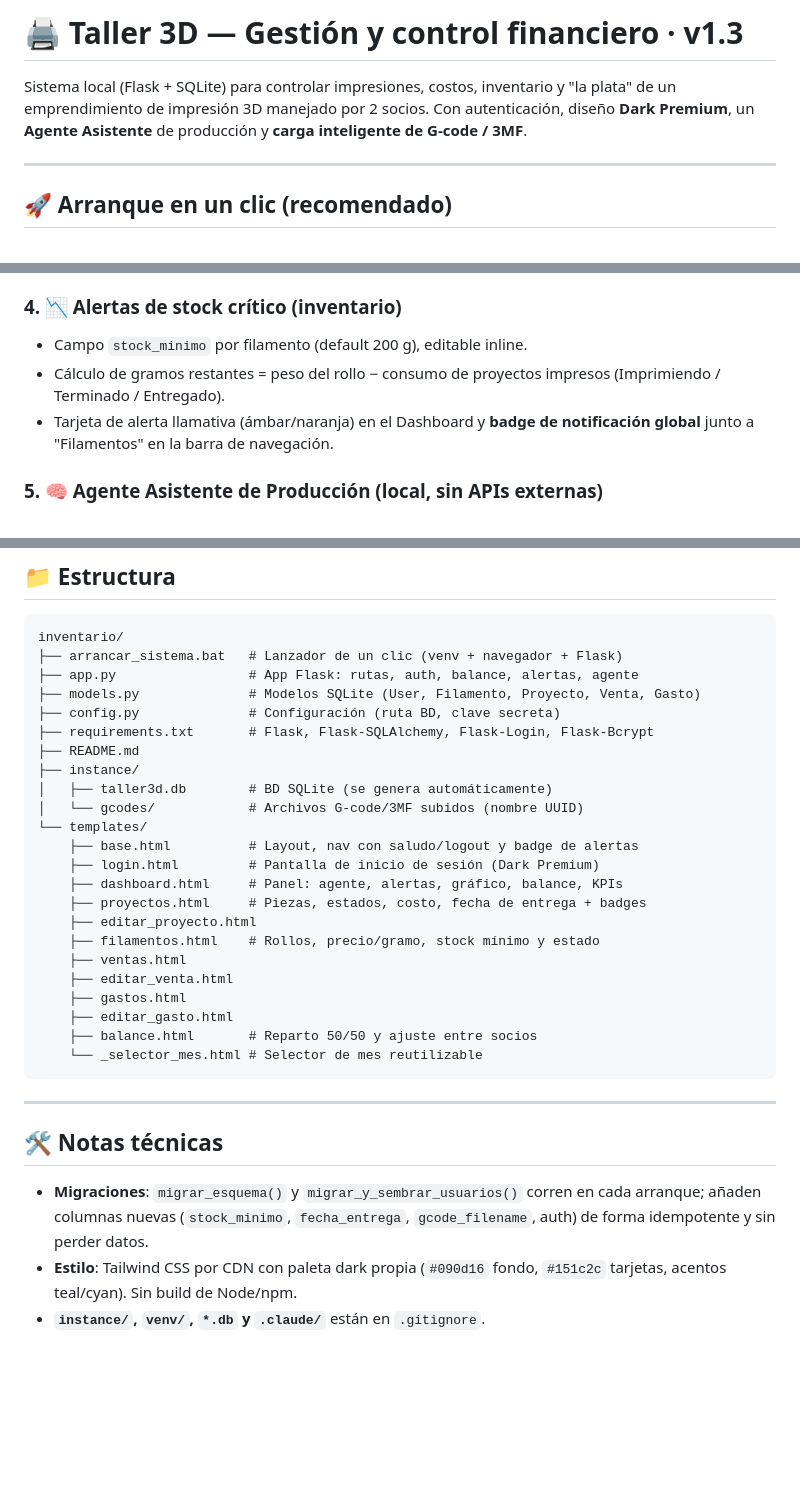
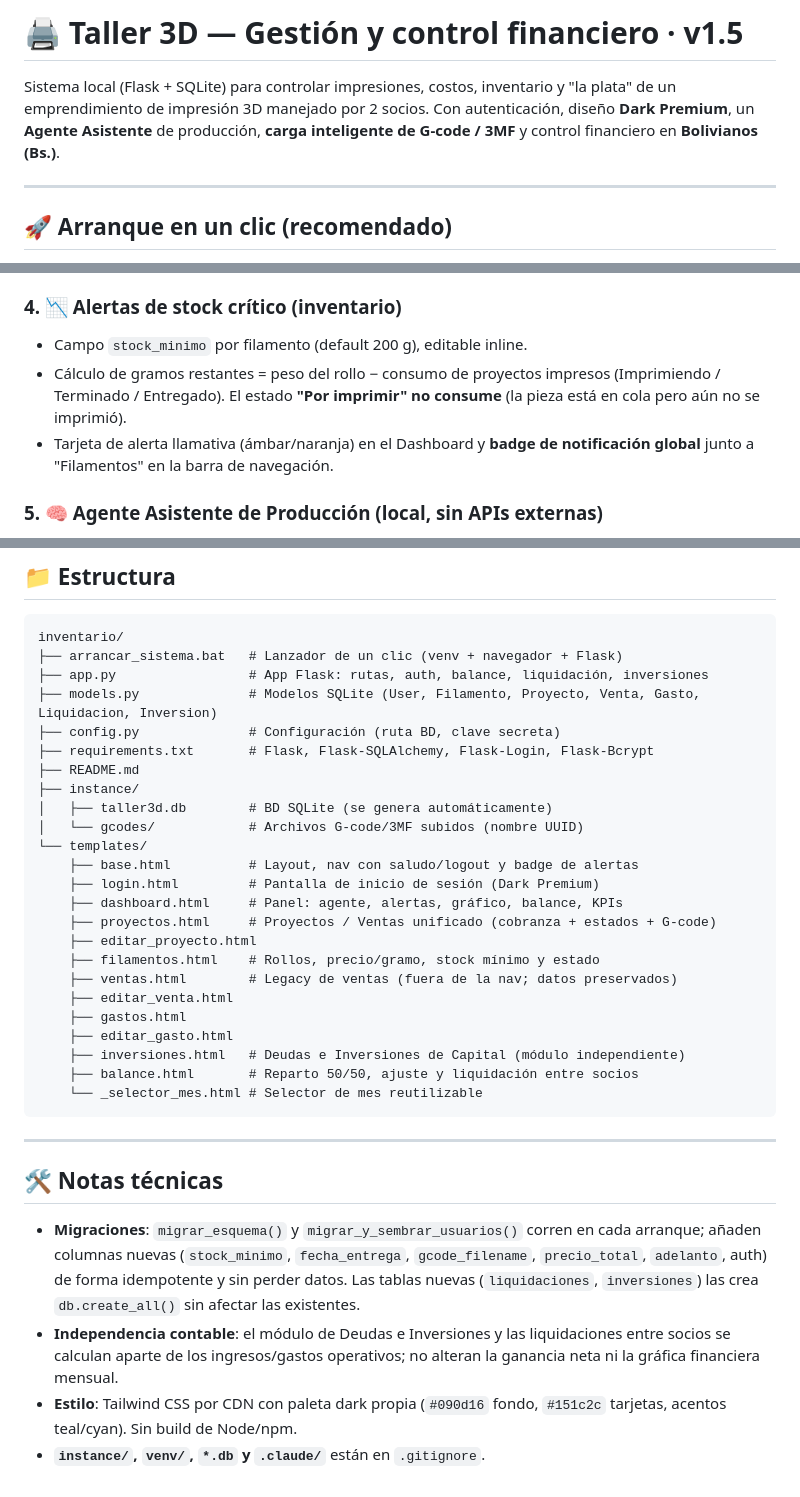
Before and after one commit to JorgeEstrada1/cocotef, a Markdown page: README.md, 3 parts joined by grey strips. Rendered like a GitHub page; blank space fills up the shorter version.

````diff
--- a/README.md
+++ b/README.md
@@ -1,9 +1,9 @@
-# 🖨️ Taller 3D — Gestión y control financiero · v1.3
+# 🖨️ Taller 3D — Gestión y control financiero · v1.5
 
 Sistema local (Flask + SQLite) para controlar impresiones, costos, inventario y
 "la plata" de un emprendimiento de impresión 3D manejado por 2 socios. Con
-autenticación, diseño **Dark Premium**, un **Agente Asistente** de producción y
-**carga inteligente de G-code / 3MF**.
+autenticación, diseño **Dark Premium**, un **Agente Asistente** de producción,
+**carga inteligente de G-code / 3MF** y control financiero en **Bolivianos (Bs.)**.
 
 ---
 
@@ -85,7 +125,8 @@ con `ALTER TABLE` sin borrar datos ni relaciones).
 ### 4. 📉 Alertas de stock crítico (inventario)
 - Campo `stock_minimo` por filamento (default 200 g), editable inline.
 - Cálculo de gramos restantes = peso del rollo − consumo de proyectos impresos
-  (Imprimiendo / Terminado / Entregado).
+  (Imprimiendo / Terminado / Entregado). El estado **"Por imprimir" no consume**
+  (la pieza está en cola pero aún no se imprimió).
 - Tarjeta de alerta llamativa (ámbar/naranja) en el Dashboard y **badge de
   notificación global** junto a "Filamentos" en la barra de navegación.
 
@@ -123,8 +164,8 @@ con `ALTER TABLE` sin borrar datos ni relaciones).
 ```
 inventario/
 ├── arrancar_sistema.bat   # Lanzador de un clic (venv + navegador + Flask)
-├── app.py                 # App Flask: rutas, auth, balance, alertas, agente
-├── models.py              # Modelos SQLite (User, Filamento, Proyecto, Venta, Gasto)
+├── app.py                 # App Flask: rutas, auth, balance, liquidación, inversiones
+├── models.py              # Modelos SQLite (User, Filamento, Proyecto, Venta, Gasto, Liquidacion, Inversion)
 ├── config.py              # Configuración (ruta BD, clave secreta)
 ├── requirements.txt       # Flask, Flask-SQLAlchemy, Flask-Login, Flask-Bcrypt
 ├── README.md
@@ -135,14 +176,15 @@ inventario/
     ├── base.html          # Layout, nav con saludo/logout y badge de alertas
     ├── login.html         # Pantalla de inicio de sesión (Dark Premium)
     ├── dashboard.html     # Panel: agente, alertas, gráfico, balance, KPIs
-    ├── proyectos.html     # Piezas, estados, costo, fecha de entrega + badges
+    ├── proyectos.html     # Proyectos / Ventas unificado (cobranza + estados + G-code)
     ├── editar_proyecto.html
     ├── filamentos.html    # Rollos, precio/gramo, stock mínimo y estado
-    ├── ventas.html
+    ├── ventas.html        # Legacy de ventas (fuera de la nav; datos preservados)
     ├── editar_venta.html
     ├── gastos.html
     ├── editar_gasto.html
-    ├── balance.html       # Reparto 50/50 y ajuste entre socios
+    ├── inversiones.html   # Deudas e Inversiones de Capital (módulo independiente)
+    ├── balance.html       # Reparto 50/50, ajuste y liquidación entre socios
     └── _selector_mes.html # Selector de mes reutilizable
 ```
 
@@ -152,7 +194,12 @@ inventario/
 
 - **Migraciones**: `migrar_esquema()` y `migrar_y_sembrar_usuarios()` corren en
   cada arranque; añaden columnas nuevas (`stock_minimo`, `fecha_entrega`,
-  `gcode_filename`, auth) de forma idempotente y sin perder datos.
+  `gcode_filename`, `precio_total`, `adelanto`, auth) de forma idempotente y sin
+  perder datos. Las tablas nuevas (`liquidaciones`, `inversiones`) las crea
+  `db.create_all()` sin afectar las existentes.
+- **Independencia contable**: el módulo de Deudas e Inversiones y las
+  liquidaciones entre socios se calculan aparte de los ingresos/gastos operativos;
+  no alteran la ganancia neta ni la gráfica financiera mensual.
 - **Estilo**: Tailwind CSS por CDN con paleta dark propia (`#090d16` fondo,
   `#151c2c` tarjetas, acentos teal/cyan). Sin build de Node/npm.
 - **`instance/`, `venv/`, `*.db` y `.claude/`** están en `.gitignore`.
````
Also changed, not shown: other parts of README.md (+57 -17 lines).
